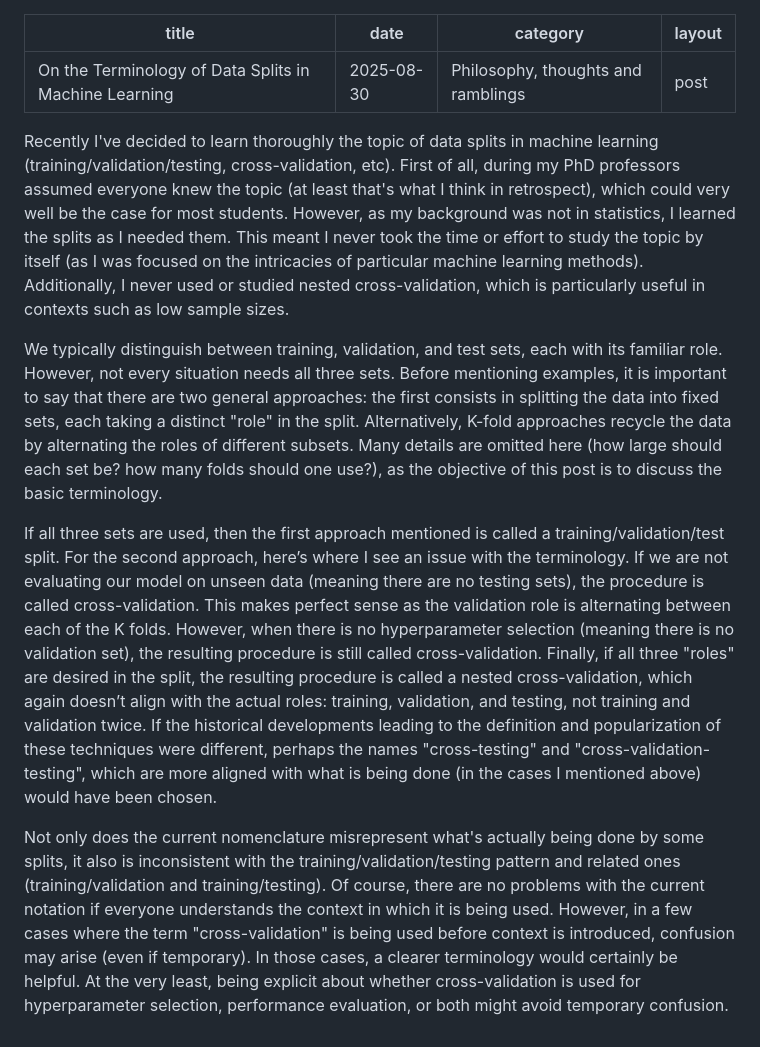
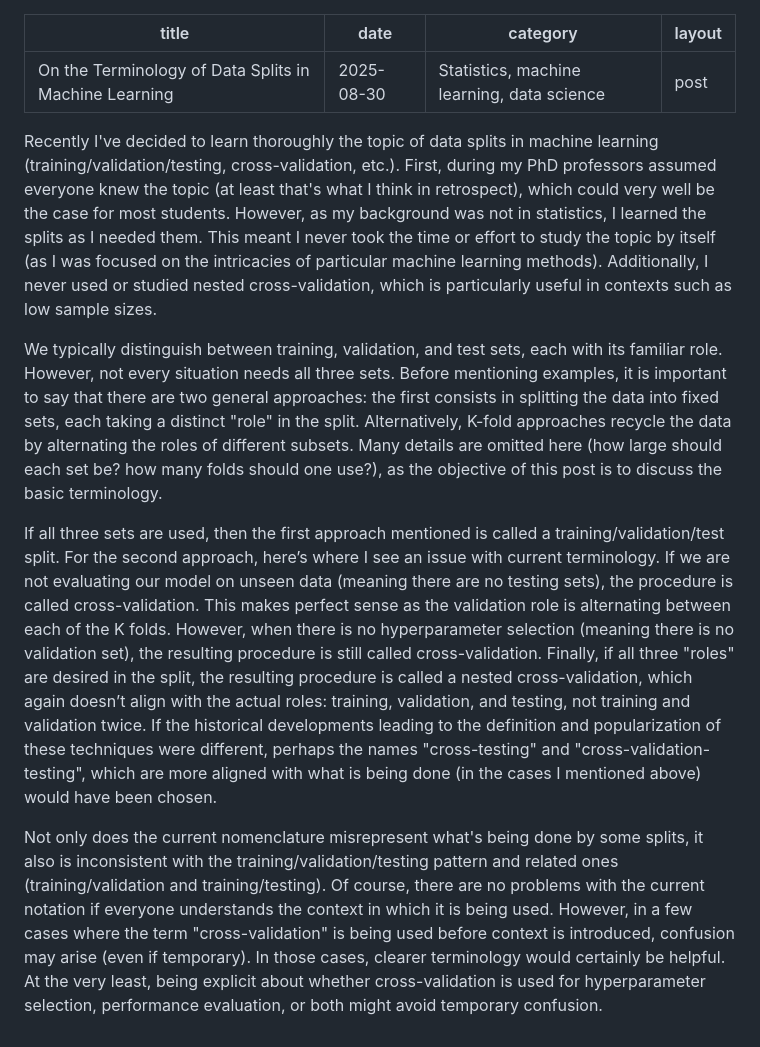
Before and after one commit to HilarioFernandes/HilarioFernandes.github.io, a Markdown page: _posts/2025-08-30-ottodsiml.md, the part around the change. Rendered like a GitHub page.

```diff
--- a/_posts/2025-08-30-ottodsiml.md
+++ b/_posts/2025-08-30-ottodsiml.md
@@ -1,14 +1,14 @@
 ---
 title: "On the Terminology of Data Splits in Machine Learning"
 date: 2025-08-30
-category: Philosophy, thoughts and ramblings
+category: Statistics, machine learning, data science
 layout: post
 ---
 
-Recently I've decided to learn thoroughly the topic of data splits in machine learning (training/validation/testing, cross-validation, etc). First of all, during my PhD professors assumed everyone knew the topic (at least that's what I think in retrospect), which could very well be the case for most students. However, as my background was not in statistics, I learned the splits as I needed them. This meant I never took the time or effort to study the topic by itself (as I was focused on the intricacies of particular machine learning methods). Additionally, I never used or studied nested cross-validation, which is particularly useful in contexts such as low sample sizes.
+Recently I've decided to learn thoroughly the topic of data splits in machine learning (training/validation/testing, cross-validation, etc.). First, during my PhD professors assumed everyone knew the topic (at least that's what I think in retrospect), which could very well be the case for most students. However, as my background was not in statistics, I learned the splits as I needed them. This meant I never took the time or effort to study the topic by itself (as I was focused on the intricacies of particular machine learning methods). Additionally, I never used or studied nested cross-validation, which is particularly useful in contexts such as low sample sizes.
 
 We typically distinguish between training, validation, and test sets, each with its familiar role. However, not every situation needs all three sets. Before mentioning examples, it is important to say that there are two general approaches: the first consists in splitting the data into fixed sets, each taking a distinct "role" in the split. Alternatively, K-fold approaches recycle the data by alternating the roles of different subsets. Many details are omitted here (how large should each set be? how many folds should one use?), as the objective of this post is to discuss the basic terminology.
 
-If all three sets are used, then the first approach mentioned is called a training/validation/test split. For the second approach, here’s where I see an issue with the terminology. If we are not evaluating our model on unseen data (meaning there are no testing sets), the procedure is called cross-validation. This makes perfect sense as the validation role is alternating between each of the K folds. However, when there is no hyperparameter selection (meaning there is no validation set), the resulting procedure is still called cross-validation. Finally, if all three "roles" are desired in the split, the resulting procedure is called a nested cross-validation, which again doesn’t align with the actual roles: training, validation, and testing, not training and validation twice. If the historical developments leading to the definition and popularization of these techniques were different, perhaps the names "cross-testing" and "cross-validation-testing", which are more aligned with what is being done (in the cases I mentioned above) would have been chosen.
+If all three sets are used, then the first approach mentioned is called a training/validation/test split. For the second approach, here’s where I see an issue with current terminology. If we are not evaluating our model on unseen data (meaning there are no testing sets), the procedure is called cross-validation. This makes perfect sense as the validation role is alternating between each of the K folds. However, when there is no hyperparameter selection (meaning there is no validation set), the resulting procedure is still called cross-validation. Finally, if all three "roles" are desired in the split, the resulting procedure is called a nested cross-validation, which again doesn’t align with the actual roles: training, validation, and testing, not training and validation twice. If the historical developments leading to the definition and popularization of these techniques were different, perhaps the names "cross-testing" and "cross-validation-testing", which are more aligned with what is being done (in the cases I mentioned above) would have been chosen.
 
-Not only does the current nomenclature misrepresent what's actually being done by some splits, it also is inconsistent with the training/validation/testing pattern and related ones (training/validation and training/testing). Of course, there are no problems with the current notation if everyone understands the context in which it is being used. However, in a few cases where the term "cross-validation" is being used before context is introduced, confusion may arise (even if temporary). In those cases, a clearer terminology would certainly be helpful. At the very least, being explicit about whether cross-validation is used for hyperparameter selection, performance evaluation, or both might avoid temporary confusion.
+Not only does the current nomenclature misrepresent what's being done by some splits, it also is inconsistent with the training/validation/testing pattern and related ones (training/validation and training/testing). Of course, there are no problems with the current notation if everyone understands the context in which it is being used. However, in a few cases where the term "cross-validation" is being used before context is introduced, confusion may arise (even if temporary). In those cases, clearer terminology would certainly be helpful. At the very least, being explicit about whether cross-validation is used for hyperparameter selection, performance evaluation, or both might avoid temporary confusion.
```
